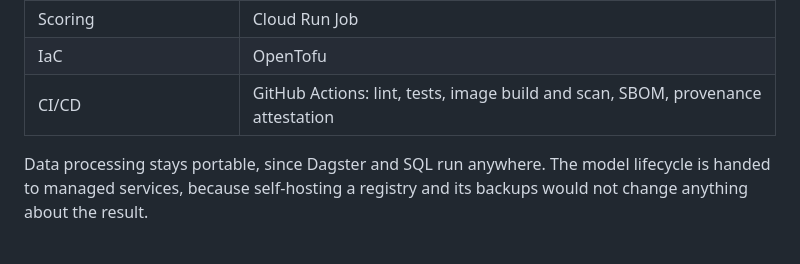
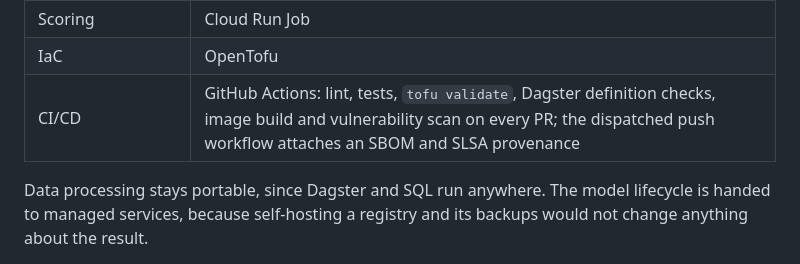
Before and after one commit to jjabuk/fraud-detection-mlops, a Markdown page: README.md, the part around the change. Drawn GitHub-style.

Commit message:
docs: update CI/CD workflow details in documentation for clarity

```diff
--- a/README.md
+++ b/README.md
@@ -99,7 +99,7 @@ Full workings, including the ones later reversed, are in
 | Tracking and registry | Vertex AI Experiments and Model Registry |
 | Scoring | Cloud Run Job |
 | IaC | OpenTofu |
-| CI/CD | GitHub Actions: lint, tests, image build and scan, SBOM, provenance attestation |
+| CI/CD | GitHub Actions: lint, tests, `tofu validate`, Dagster definition checks, image build and vulnerability scan on every PR; the dispatched push workflow attaches an SBOM and SLSA provenance |
 
 Data processing stays portable, since Dagster and SQL run anywhere. The model lifecycle is
 handed to managed services, because self-hosting a registry and its backups would not change
```
Also changed, not shown: docs/architecture.md (+5 -3 lines), docs/google-cloud.md (+2 -1 lines).
